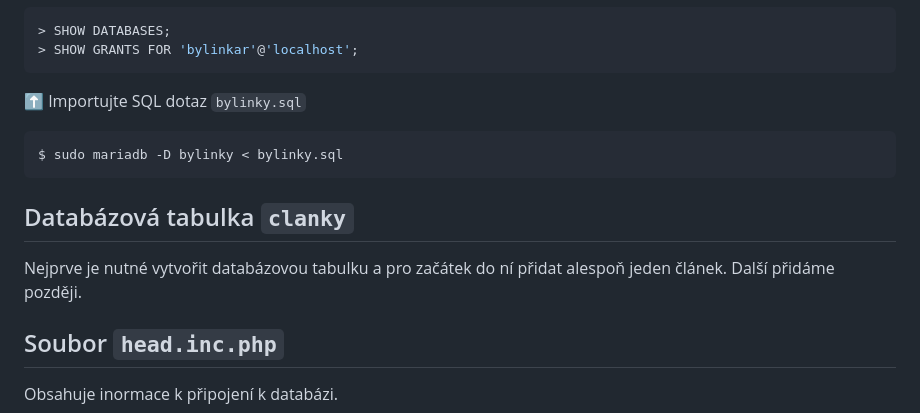
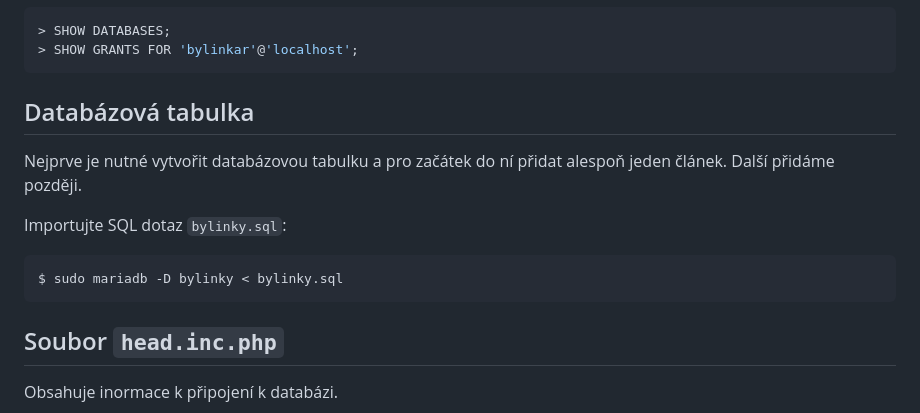
Before and after one commit to edumach/bylinky, a Markdown page: README.md, the part around the change. Drawn GitHub-style.

Commit message:
Revise database table section and import instructions
Updated the README to clarify database table creation and SQL import instructions.

````diff
--- a/README.md
+++ b/README.md
@@ -61,16 +61,15 @@ Založíme databázi `bylinky`, uživatele `bylinkar` s heslem `heslo123` a nast
 > SHOW GRANTS FOR 'bylinkar'@'localhost';
 ```
 
-⬆️ Importujte SQL dotaz `bylinky.sql`
+## Databázová tabulka
 
+Nejprve je nutné vytvořit databázovou tabulku a pro začátek do ní přidat alespoň jeden článek. Další přidáme později.
+
+Importujte SQL dotaz `bylinky.sql`:
 
 ```sql
 $ sudo mariadb -D bylinky < bylinky.sql
 ```
-
-## Databázová tabulka `clanky`
-
-Nejprve je nutné vytvořit databázovou tabulku a pro začátek do ní přidat alespoň jeden článek. Další přidáme později.
 
 
 ## Soubor `head.inc.php`
````
